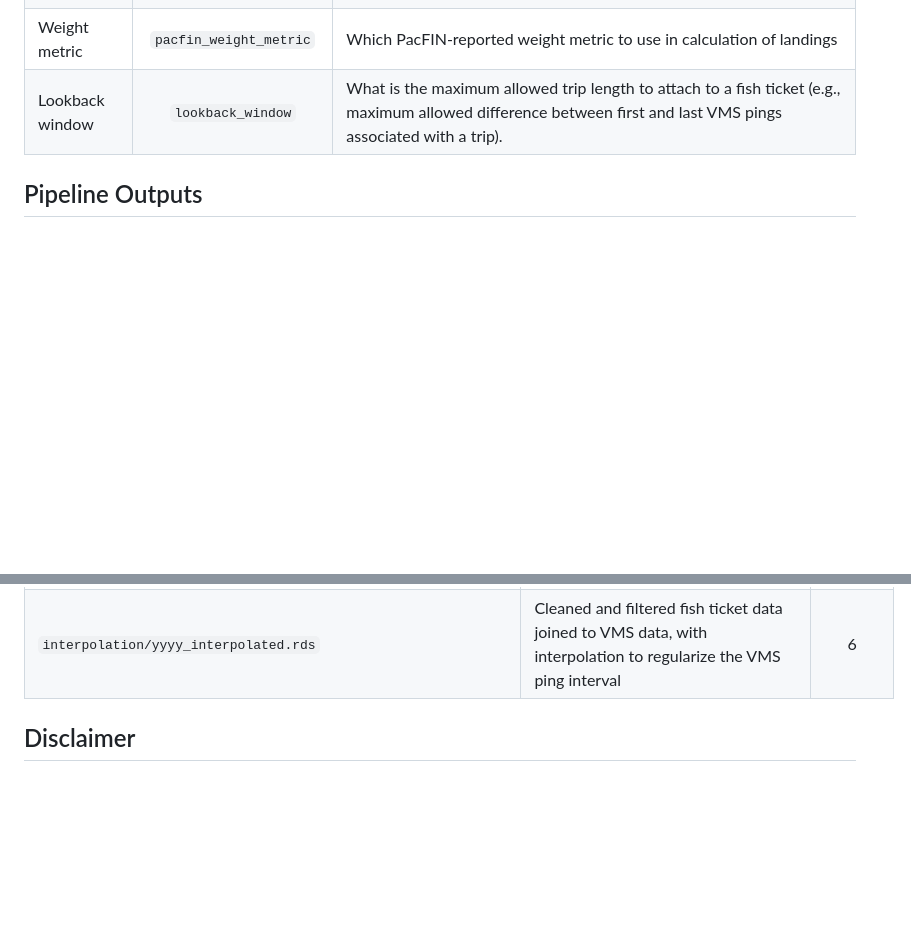
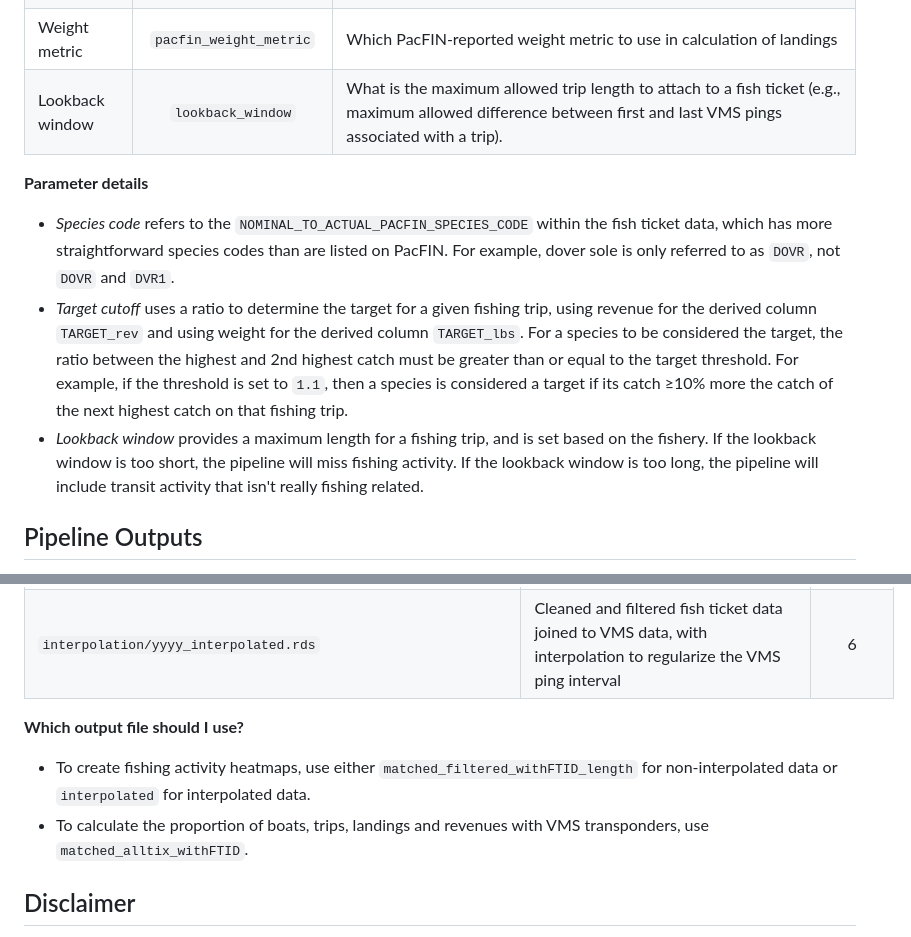
Before and after one commit to noaa-nwfsc/VMS-pipeline, a Markdown page: README.md, 2 parts joined by grey strips. Drawn GitHub-style; blank space fills up the shorter version.

Commit message:
readme updates per Blake's comments in issue #27

```diff
--- a/README.md
+++ b/README.md
@@ -37,6 +37,12 @@ Each individual process step (i.e., Steps 01-06 in the `process steps` folder) c
 | Weight metric | `pacfin_weight_metric` | Which PacFIN-reported weight metric to use in calculation of landings |
 | Lookback window | `lookback_window` | What is the maximum allowed trip length to attach to a fish ticket (e.g., maximum allowed difference between first and last VMS pings associated with a trip). |
 
+**Parameter details**
+
+* *Species code* refers to the `NOMINAL_TO_ACTUAL_PACFIN_SPECIES_CODE` within the fish ticket data, which has more straightforward species codes than are listed on PacFIN. For example, dover sole is only referred to as `DOVR`, not `DOVR` and `DVR1`.
+* *Target cutoff* uses a ratio to determine the target for a given fishing trip, using revenue for the derived column `TARGET_rev` and using weight for the derived column `TARGET_lbs`. For a species to be considered the target, the ratio between the highest and 2nd highest catch must be greater than or equal to the target threshold. For example, if the threshold is set to `1.1`, then a species is considered a target if its catch ≥10% more the catch of the next highest catch on that fishing trip.
+* *Lookback window* provides a maximum length for a fishing trip, and is set based on the fishery. If the lookback window is too short, the pipeline will miss fishing activity. If the lookback window is too long, the pipeline will include transit activity that isn't really fishing related.
+
 ## Pipeline Outputs
 
 The main output of this data analysis pipeline is clean fishery landings data (fish tickets), joined to the relevant spatial information (VMS ping locations) associated with each fishing trip. As the pipeline runs, it produces intermediate outputs, which are especially helpful for checking errors and quality assurance/control (QA/QC). Example file names are listed below, where `yyyy` refers to the year of data the pipeline was run for.
@@ -54,6 +60,11 @@ The main output of this data analysis pipeline is clean fishery landings data (f
 | `matched/filtering/yyyy_matched_unfiltered.rds` | Same as `matched_filtered_withFTID_length`, but filters not applied (generated for QA/QC) | 5 |
 | `interpolation/yyyy_interpolated.rds` | Cleaned and filtered fish ticket data joined to VMS data, with interpolation to regularize the VMS ping interval | 6 |
 
+**Which output file should I use?**
+
+* To create fishing activity heatmaps, use either `matched_filtered_withFTID_length` for non-interpolated data or `interpolated` for interpolated data.
+* To calculate the proportion of boats, trips, landings and revenues with VMS transponders, use `matched_alltix_withFTID`.
+
 ## Disclaimer
 
 This repository is a scientific product and is not official communication of the National Oceanic and Atmospheric Administration, or the United States Department of Commerce. All NOAA GitHub project content is provided on an "as is" basis and the user assumes responsibility for its use. Any claims against the Department of Commerce or Department of Commerce bureaus stemming from the use of this GitHub project will be governed by all applicable Federal law. Any reference to specific commercial products, processes, or services by service mark, trademark, manufacturer, or otherwise, does not constitute or imply their endorsement, recommendation or favoring by the Department of Commerce. The Department of Commerce seal and logo, or the seal and logo of a DOC bureau, shall not be used in any manner to imply endorsement of any commercial product or activity by DOC or the United States Government.
```
